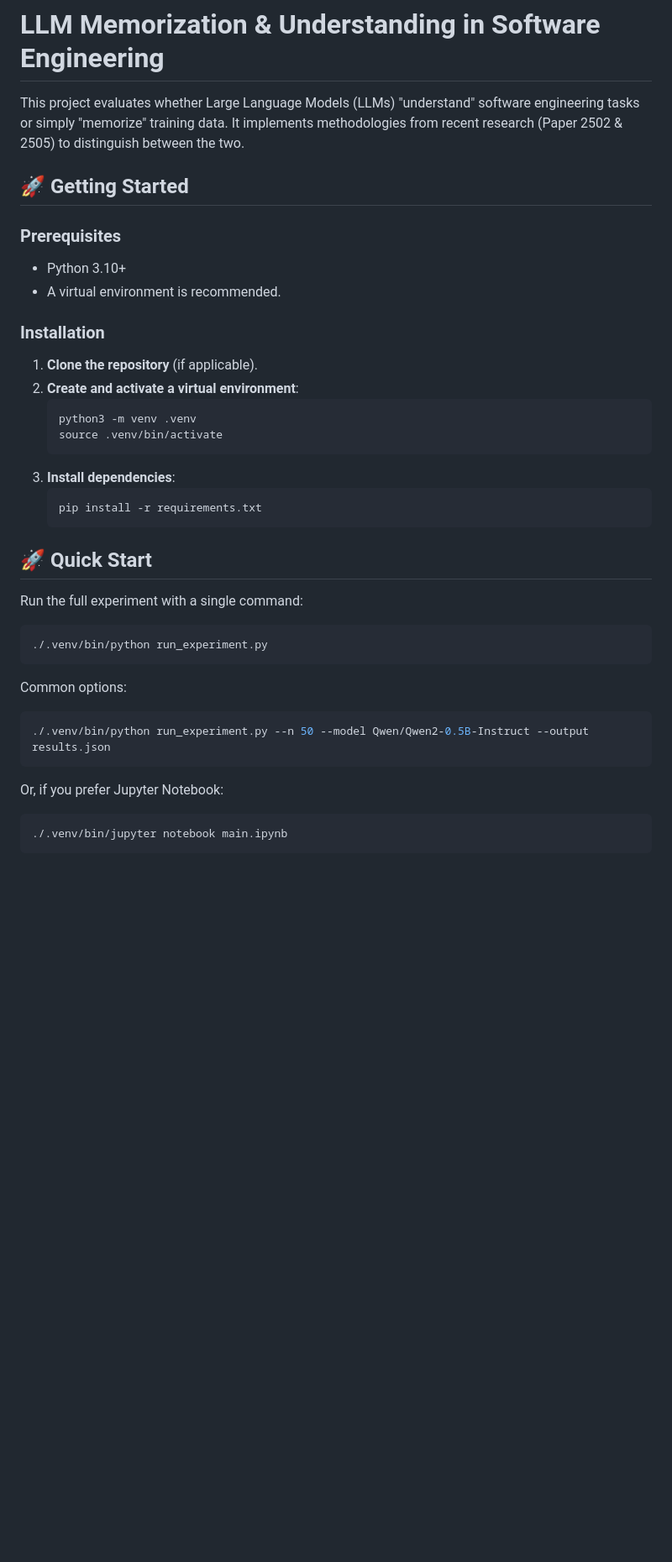
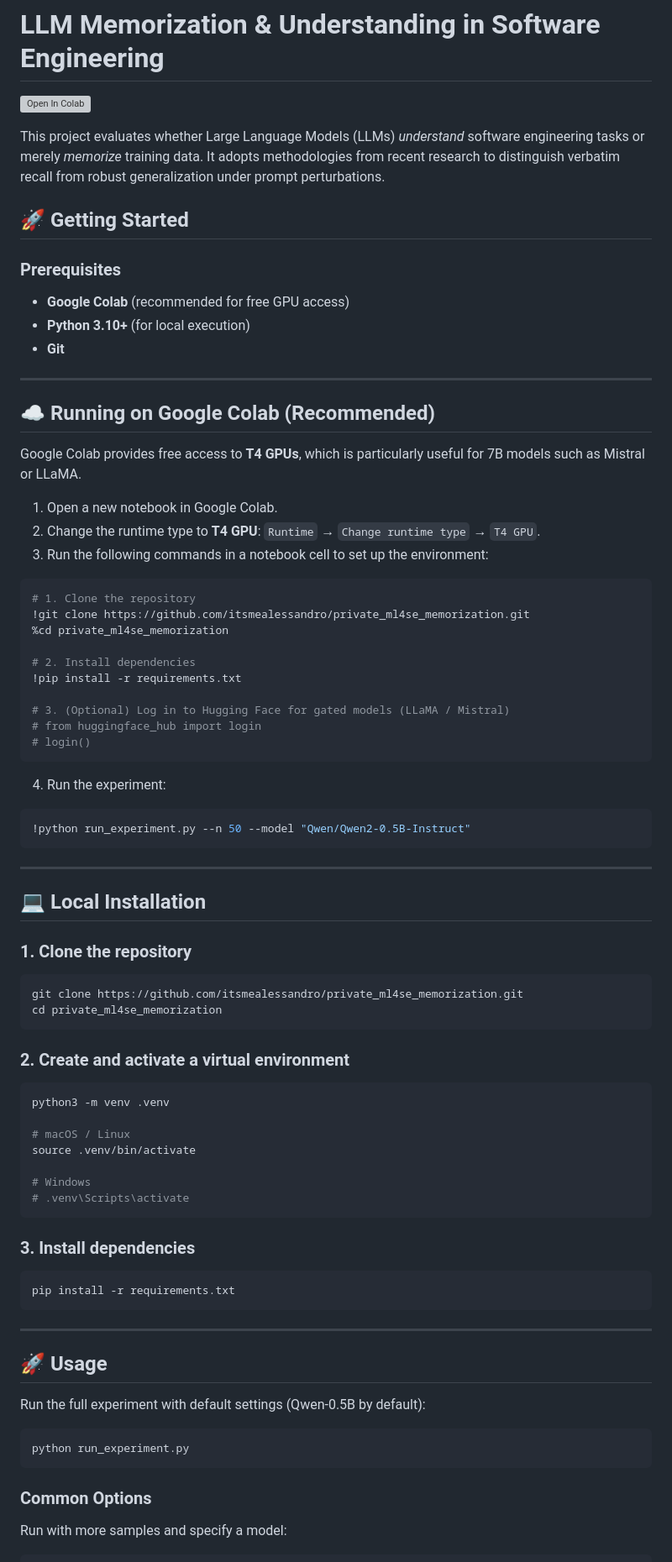
Before and after one commit to itsmealessandro/private_ml4se_memorization, a Markdown page: README.md, the part around one of its changes. Shown at 84% size. GitHub-like rendering; blank space fills up the shorter version; grey boxes are pictures that could not be loaded.

````diff
--- a/README.md
+++ b/README.md
@@ -1,41 +1,87 @@
 # LLM Memorization & Understanding in Software Engineering
 
-This project evaluates whether Large Language Models (LLMs) "understand" software engineering tasks or simply "memorize" training data. It implements methodologies from recent research (Paper 2502 & 2505) to distinguish between the two.
+[![Open In Colab](https://colab.research.google.com/assets/colab-badge.svg)](https://colab.research.google.com/)
+
+This project evaluates whether Large Language Models (LLMs) *understand* software engineering tasks or merely *memorize* training data. It adopts methodologies from recent research to distinguish verbatim recall from robust generalization under prompt perturbations.
 
 ## 🚀 Getting Started
 
 ### Prerequisites
-- Python 3.10+
-- A virtual environment is recommended.
 
-### Installation
-1.  **Clone the repository** (if applicable).
-2.  **Create and activate a virtual environment**:
-    ```bash
-    python3 -m venv .venv
-    source .venv/bin/activate
-    ```
-3.  **Install dependencies**:
-    ```bash
-    pip install -r requirements.txt
-    ```
+* **Google Colab** (recommended for free GPU access)
+* **Python 3.10+** (for local execution)
+* **Git**
 
-## 🚀 Quick Start
+---
 
-Run the full experiment with a single command:
+## ☁️ Running on Google Colab (Recommended)
+
+Google Colab provides free access to **T4 GPUs**, which is particularly useful for 7B models such as Mistral or LLaMA.
+
+1. Open a new notebook in Google Colab.
+2. Change the runtime type to **T4 GPU**:
+   `Runtime` → `Change runtime type` → `T4 GPU`.
+3. Run the following commands in a notebook cell to set up the environment:
+
+```python
+# 1. Clone the repository
+!git clone https://github.com/itsmealessandro/private_ml4se_memorization.git
+%cd private_ml4se_memorization
+
+# 2. Install dependencies
+!pip install -r requirements.txt
+
+# 3. (Optional) Log in to Hugging Face for gated models (LLaMA / Mistral)
+# from huggingface_hub import login
+# login()
+```
+
+4. Run the experiment:
+
+```python
+!python run_experiment.py --n 50 --model "Qwen/Qwen2-0.5B-Instruct"
+```
+
+---
+
+## 💻 Local Installation
+
+### 1. Clone the repository
 
 ```bash
-./.venv/bin/python run_experiment.py
+git clone https://github.com/itsmealessandro/private_ml4se_memorization.git
+cd private_ml4se_memorization
 ```
 
-Common options:
+### 2. Create and activate a virtual environment
 
 ```bash
-./.venv/bin/python run_experiment.py --n 50 --model Qwen/Qwen2-0.5B-Instruct --output results.json
+python3 -m venv .venv
+
+# macOS / Linux
+source .venv/bin/activate
+
+# Windows
+# .venv\Scripts\activate
 ```
 
-Or, if you prefer Jupyter Notebook:
+### 3. Install dependencies
 
 ```bash
-./.venv/bin/jupyter notebook main.ipynb
+pip install -r requirements.txt
 ```
+
+---
+
+## 🚀 Usage
+
+Run the full experiment with default settings (Qwen-0.5B by default):
+
+```bash
+python run_experiment.py
+```
+
+### Common Options
+
+Run with more samples and specify a model:
+
````
Also changed, not shown: other parts of README.md (+91 -28 lines).
